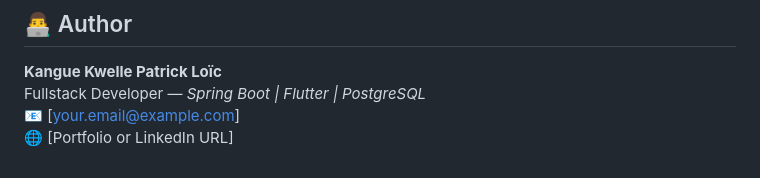
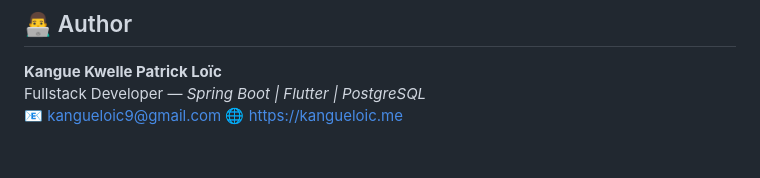
Before and after one commit to PatrickLoic-dev/hitch-mobile, a Markdown page: README.md, the part around the change. GitHub-like rendering.

```diff
--- a/README.md
+++ b/README.md
@@ -149,5 +149,5 @@ This project is licensed under the **MIT License** — feel free to use, modify,
 ## 👨‍💻 Author
 **Kangue Kwelle Patrick Loïc**
 Fullstack Developer — *Spring Boot | Flutter | PostgreSQL*
-📧 [your.email@example.com]
-🌐 [Portfolio or LinkedIn URL]
+📧 kangueloic9@gmail.com
+🌐 https://kangueloic.me
```
